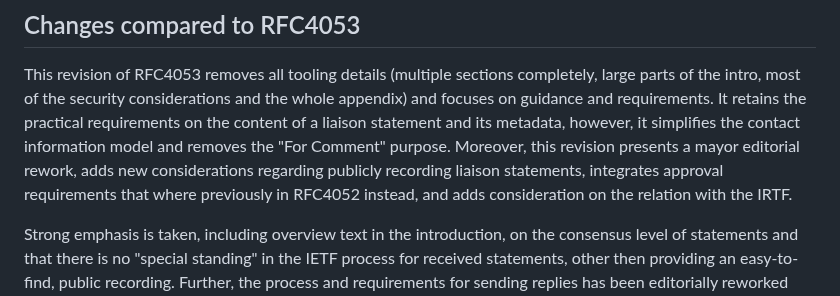
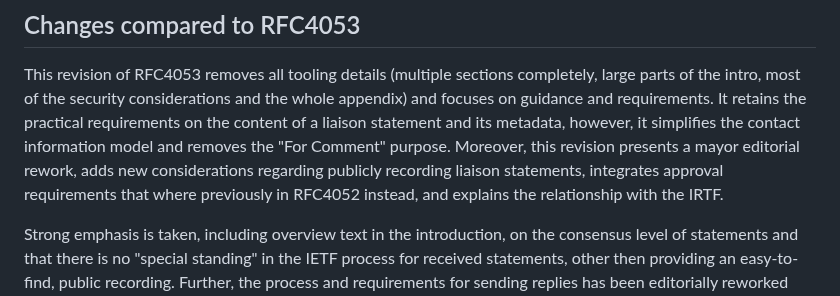
Before and after one commit to intarchboard/draft-iab-rfc4053bis, a Markdown page: draft-iab-rfc4053bis.md, the part around the change. GitHub-like rendering.

Commit message:
Apply suggestion from @sureshkrishnan

```diff
--- a/draft-iab-rfc4053bis.md
+++ b/draft-iab-rfc4053bis.md
@@ -145,7 +145,7 @@ It retains the practical requirements on the content of a liaison statement and
 however, it simplifies the contact information model and removes the "For Comment" purpose.
 Moreover, this revision presents a mayor editorial rework, adds new considerations regarding
 publicly recording liaison statements, integrates approval requirements that where previously
-in RFC4052 instead, and adds consideration on the relation with the IRTF.
+in RFC4052 instead, and explains the relationship with the IRTF.
 
 Strong emphasis is taken, including overview text in the introduction, on the consensus
 level of statements and that there is no "special standing" in the IETF process for received statements,
```
